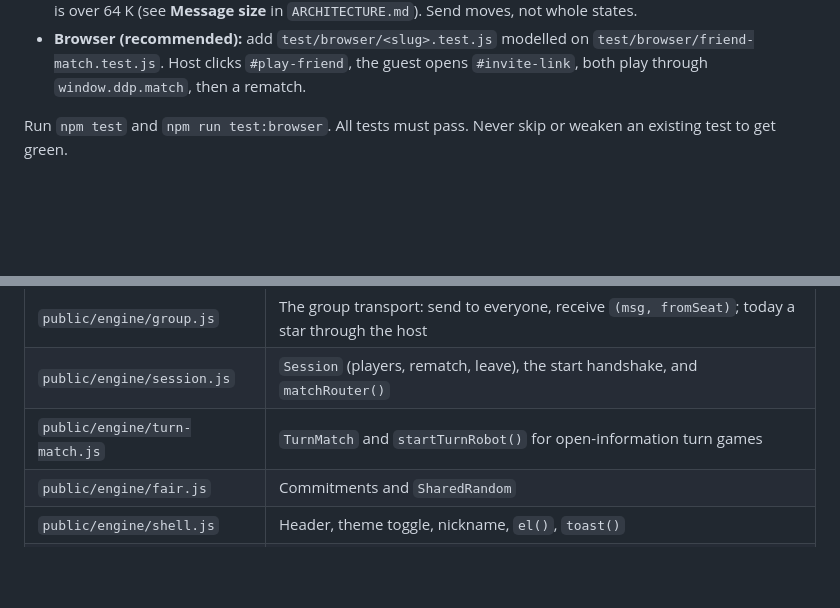
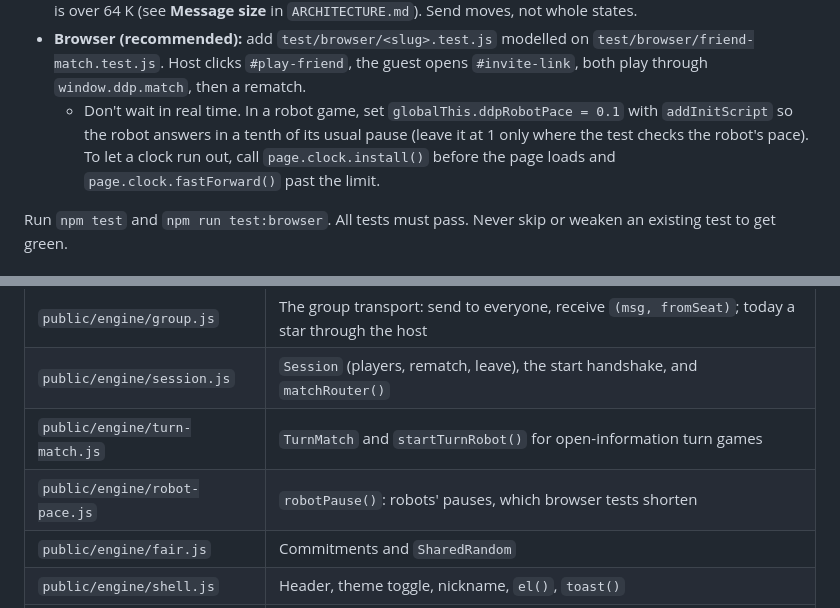
Before and after one commit to Faezehyas/dailydoseofplay, a Markdown page: CONTRIBUTING.md, 2 parts joined by grey strips. GitHub-like rendering; blank space fills up the shorter version.

Commit message:
docs(contributing): explain robot pace and the fake clock for browser tests

```diff
--- a/CONTRIBUTING.md
+++ b/CONTRIBUTING.md
@@ -211,6 +211,7 @@ no change.
 - **Protocol** (in `match.test.js` or `robot.test.js`): pair two `TurnMatch`es over `localPair()` + `openSession()` + `matchRouter()` (see `public/engine/turn-match.test.js`), play a full game, and assert both states are equal. For more than two players, seat them with `localRoom()` from `engine/room.js` and pass `players` to each `TurnMatch` (see the three-player test in `turn-match.test.js`).
 - **Message size:** add the game to `GAMES` in `test/message-size.test.js` (its biggest board and most players). It plays a full match and fails if a message is over 4 K characters; a browser cuts off a player whose message is over 64 K (see **Message size** in `ARCHITECTURE.md`). Send moves, not whole states.
 - **Browser (recommended):** add `test/browser/<slug>.test.js` modelled on `test/browser/friend-match.test.js`. Host clicks `#play-friend`, the guest opens `#invite-link`, both play through `window.ddp.match`, then a rematch.
+  - Don't wait in real time. In a robot game, set `globalThis.ddpRobotPace = 0.1` with `addInitScript` so the robot answers in a tenth of its usual pause (leave it at 1 only where the test checks the robot's pace). To let a clock run out, call `page.clock.install()` before the page loads and `page.clock.fastForward()` past the limit.
 
 Run `npm test` and `npm run test:browser`. All tests must pass. Never skip or
 weaken an existing test to get green.
@@ -269,6 +270,7 @@ windows (one private).
 | `public/engine/group.js` | The group transport: send to everyone, receive `(msg, fromSeat)`; today a star through the host |
 | `public/engine/session.js` | `Session` (players, rematch, leave), the start handshake, and `matchRouter()` |
 | `public/engine/turn-match.js` | `TurnMatch` and `startTurnRobot()` for open-information turn games |
+| `public/engine/robot-pace.js` | `robotPause()`: robots' pauses, which browser tests shorten |
 | `public/engine/fair.js` | Commitments and `SharedRandom` |
 | `public/engine/shell.js` | Header, theme toggle, nickname, `el()`, `toast()` |
 | `public/engine/theme.css` | Design tokens (light and dark) and shared components |
```
